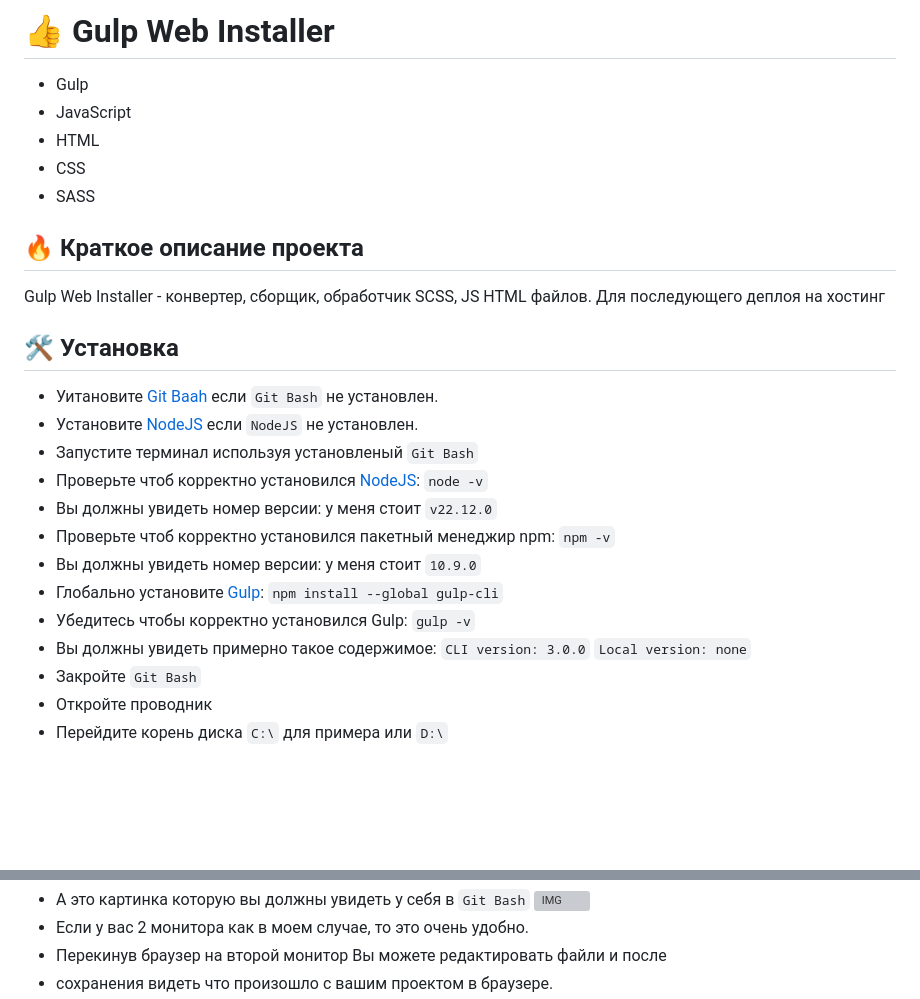
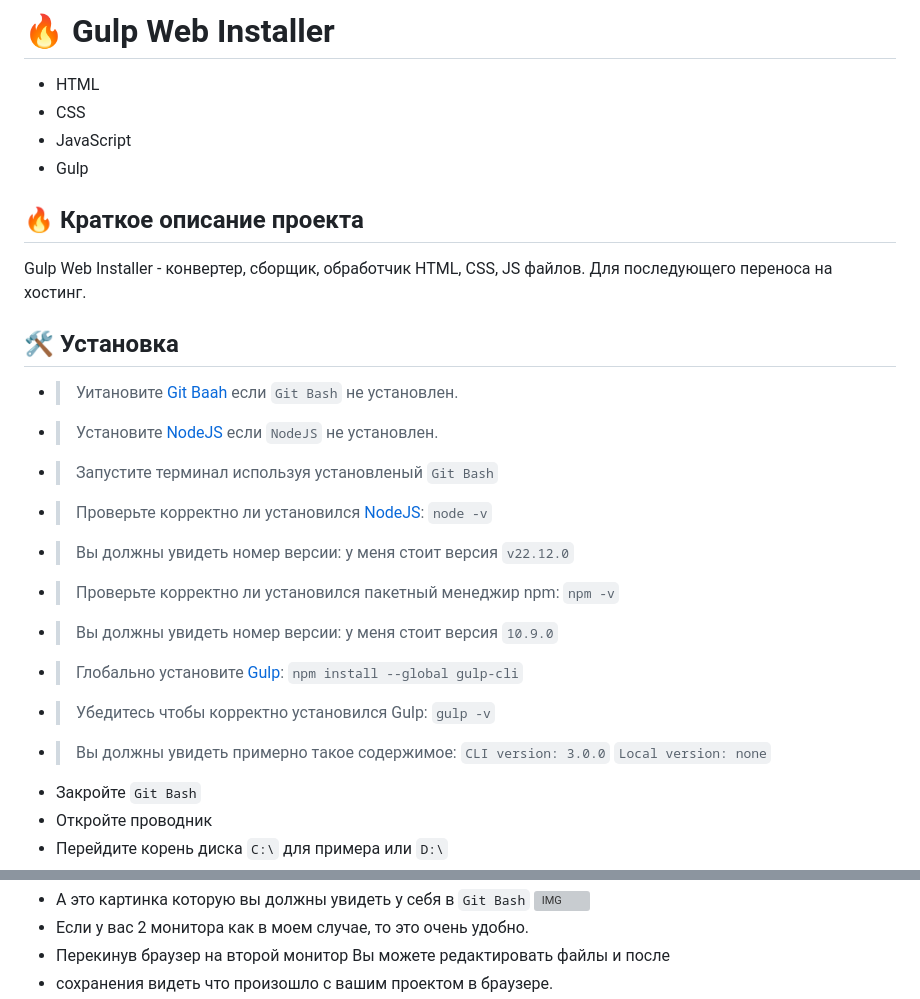
Before and after one commit to raushweb/gulp-web-installer, a Markdown page: README.md, 2 parts joined by grey strips. GitHub-like rendering; blank space fills up the shorter version; grey boxes are pictures that could not be loaded.

Commit message:
Оформление описания

````diff
--- a/README.md
+++ b/README.md
@@ -1,33 +1,32 @@
-# :thumbsup: Gulp Web Installer
+# :fire: Gulp Web Installer
 
-- Gulp
-- JavaScript
 - HTML
 - CSS
-- SASS
+- JavaScript
+- Gulp
 
 ## :fire: Краткое описание проекта
 
-Gulp Web Installer - конвертер, сборщик, обработчик SCSS, JS HTML файлов.
-Для последующего деплоя на хостинг
+Gulp Web Installer - конвертер, сборщик, обработчик HTML, CSS, JS файлов.
+Для последующего переноса на хостинг.
 
 ## :hammer_and_wrench: Установка
-* Уитановите [Git Baah](https://git-scm.com/downloads/win) если ```Git Bash``` не установлен.
-* Установите [NodeJS](https://nodejs.org/en/download) если ```NodeJS``` не установлен.
-* Запустите терминал используя установленый ```Git Bash```
-* Проверьте чтоб корректно установился [NodeJS](https://nodejs.org/en/download):
-    ```node -v```
-* Вы должны увидеть номер версии:
-    у меня стоит ```v22.12.0```
-* Проверьте чтоб корректно установился пакетный менеджир npm:
-    ```npm -v```
-* Вы должны увидеть номер версии:
-    у меня стоит ```10.9.0```
-* Глобально установите [Gulp](https://gulpjs.com/docs/en/getting-started/quick-start/):
-    ```npm install --global gulp-cli```
-* Убедитесь чтобы корректно установился Gulp:
+- > Уитановите [Git Baah](https://git-scm.com/downloads/win) если ```Git Bash``` не установлен.
+- > Установите [NodeJS](https://nodejs.org/en/download) если ```NodeJS``` не установлен.
+- > Запустите терминал используя установленый ```Git Bash```
+- > Проверьте корректно ли установился [NodeJS](https://nodejs.org/en/download):
+ `node -v`
+- > Вы должны увидеть номер версии:
+у меня стоит версия ``v22.12.0``
+- > Проверьте корректно ли установился пакетный менеджир npm:
+`npm -v`
+- > Вы должны увидеть номер версии:
+    у меня стоит версия ``10.9.0``
+- > Глобально установите [Gulp](https://gulpjs.com/docs/en/getting-started/quick-start/):
+    `npm install --global gulp-cli`
+- > Убедитесь чтобы корректно установился Gulp:
     ```gulp -v```
-* Вы должны увидеть примерно такое содержимое:
+- > Вы должны увидеть примерно такое содержимое:
     ```CLI version: 3.0.0```
     ```Local version: none```
 * Закройте ```Git Bash```
@@ -62,5 +60,5 @@ Gulp Web Installer - конвертер, сборщик, обработчик SC
 * А это картинка которую вы должны увидеть у себя в ```Git Bash```
     ![IMG](https://raushweb.ru/assets/img/gulp-web-installer.jpg)
 * Если у вас 2 монитора как в моем случае, то это очень удобно.
-* Перекинув браузер на второй монитор Вы можете редактировать файли и после
+* Перекинув браузер на второй монитор Вы можете редактировать файлы и после
 * сохранения видеть что произошло с вашим проектом в браузере.
````
Also changed, not shown: other parts of README.md (+7 -8 lines).
